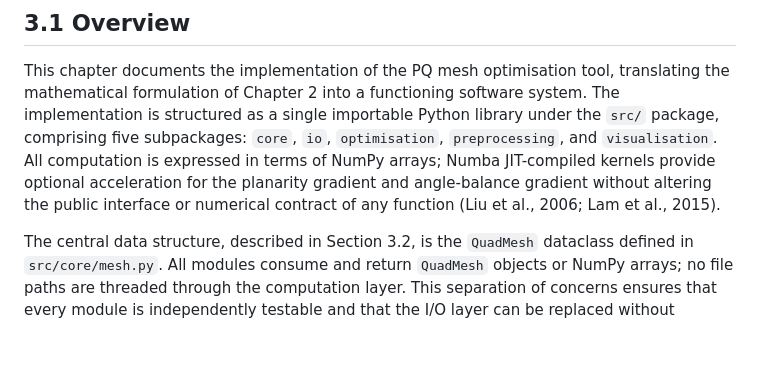
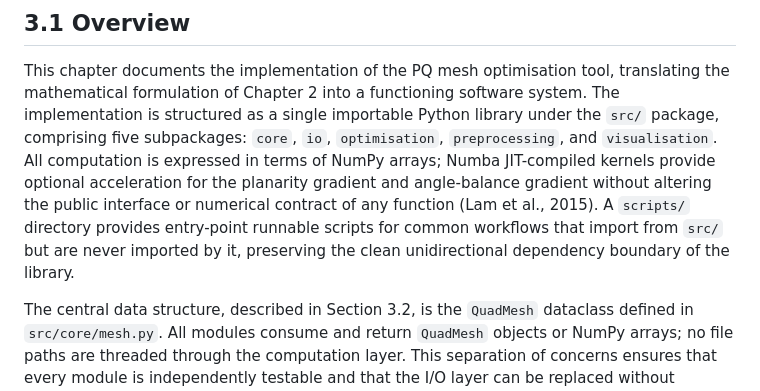
Before and after one commit to nabiljefferson98/pq-mesh-optimisation-tool, a Markdown page: docs/dissertation/chapter3_corrected_v2.md, the part around the change. Rendered like a GitHub page; blank space fills up the shorter version.

Commit message:
fix(ch3): remove Liu et al. 2006 from Numba sentence; add scripts/ note (Replacement 1)

```diff
--- a/docs/dissertation/chapter3_corrected_v2.md
+++ b/docs/dissertation/chapter3_corrected_v2.md
@@ -8,7 +8,10 @@ is structured as a single importable Python library under the `src/` package, co
 subpackages: `core`, `io`, `optimisation`, `preprocessing`, and `visualisation`. All
 computation is expressed in terms of NumPy arrays; Numba JIT-compiled kernels provide
 optional acceleration for the planarity gradient and angle-balance gradient without altering
-the public interface or numerical contract of any function (Liu et al., 2006; Lam et al., 2015).
+the public interface or numerical contract of any function (Lam et al., 2015). A `scripts/`
+directory provides entry-point runnable scripts for common workflows that import from `src/`
+but are never imported by it, preserving the clean unidirectional dependency boundary of
+the library.
 
 The central data structure, described in Section 3.2, is the `QuadMesh` dataclass defined in
 `src/core/mesh.py`. All modules consume and return `QuadMesh` objects or NumPy arrays;
```
